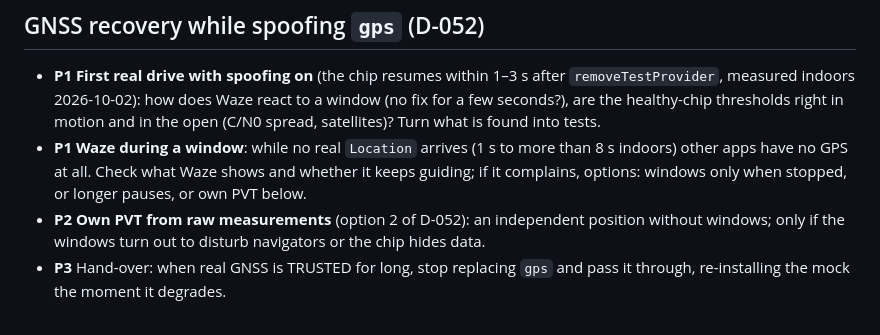
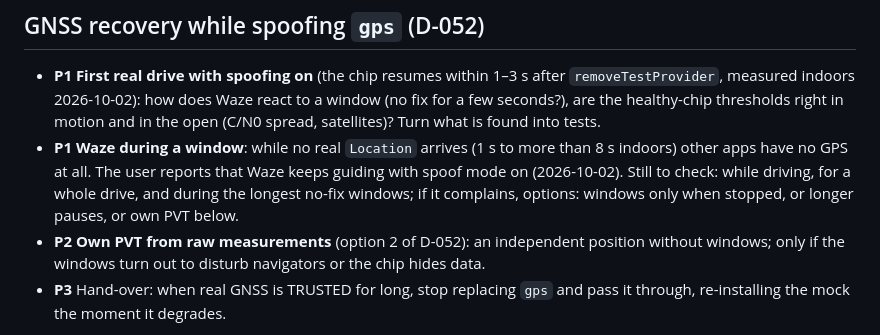
Before and after one commit to Dreamescaper/gpes-patron, a Markdown page: docs/roadmap.md, the part around the change. Rendered like a GitHub page.

```diff
--- a/docs/roadmap.md
+++ b/docs/roadmap.md
@@ -345,7 +345,8 @@ Road-constraint follow-ups (R-020):
   indoors 2026-10-02): how does Waze react to a window (no fix for a few seconds?), are the healthy-chip thresholds
   right in motion and in the open (C/N0 spread, satellites)? Turn what is found into tests.
 - **P1 Waze during a window**: while no real `Location` arrives (1 s to more than 8 s indoors) other apps have no GPS
-  at all. Check what Waze shows and whether it keeps guiding; if it complains, options: windows only when stopped, or
+  at all. The user reports that Waze keeps guiding with spoof mode on (2026-10-02). Still to check: while driving, for
+  a whole drive, and during the longest no-fix windows; if it complains, options: windows only when stopped, or
   longer pauses, or own PVT below.
 - **P2 Own PVT from raw measurements** (option 2 of D-052): an independent position without windows; only if the
   windows turn out to disturb navigators or the chip hides data.
```
Also changed, not shown: docs/progress.md (+4 -1 lines).
